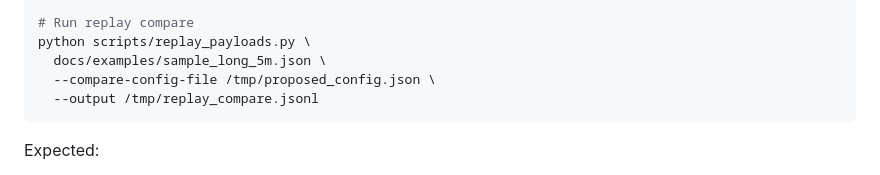
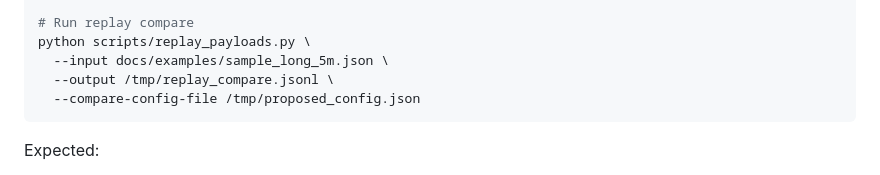
Before and after one commit to minhhq-a1/telegram-signal-bot, a Markdown page: docs/LOCAL_SMOKE_CHECKLIST.md, the part around the change. GitHub-like rendering.

````diff
--- a/docs/LOCAL_SMOKE_CHECKLIST.md
+++ b/docs/LOCAL_SMOKE_CHECKLIST.md
@@ -197,9 +197,9 @@ echo '{
 
 # Run replay compare
 python scripts/replay_payloads.py \
-  docs/examples/sample_long_5m.json \
-  --compare-config-file /tmp/proposed_config.json \
-  --output /tmp/replay_compare.jsonl
+  --input docs/examples/sample_long_5m.json \
+  --output /tmp/replay_compare.jsonl \
+  --compare-config-file /tmp/proposed_config.json
 ```
 
 Expected:
````
Also changed, not shown: docs/RELEASE_V13_HANDOFF.md (+2 -1 lines), docs/VERSION_HISTORY.md (+3 -2 lines).
